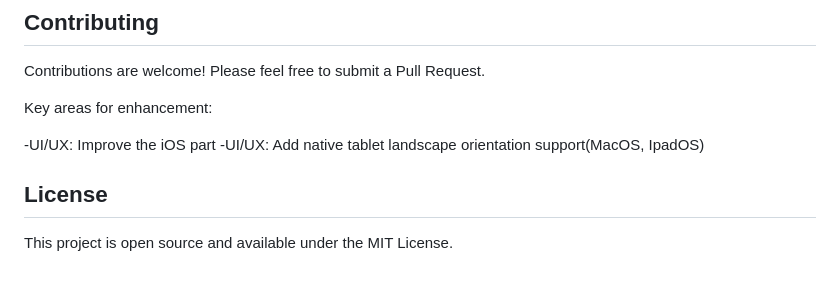
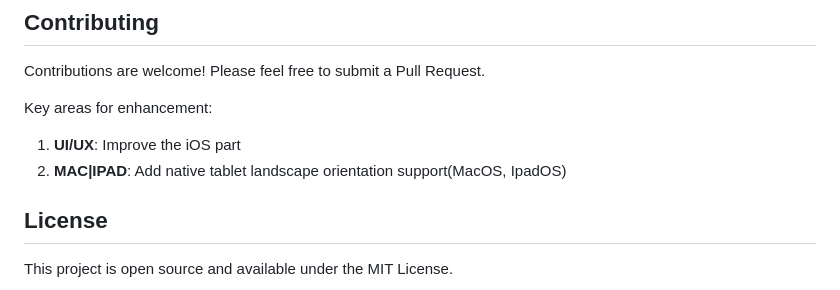
Before and after one commit to yet300/TetrisLite, a Markdown page: README.md, the part around the change. GitHub-like rendering.

```diff
--- a/README.md
+++ b/README.md
@@ -121,8 +121,8 @@ Contributions are welcome! Please feel free to submit a Pull Request.
 
 Key areas for enhancement:
 
--UI/UX: Improve the iOS part
--UI/UX: Add native tablet landscape orientation support(MacOS, IpadOS)
+1. **UI/UX**: Improve the iOS part
+2. **MAC|IPAD**: Add native tablet landscape orientation support(MacOS, IpadOS)
 
 ## License
 
```
